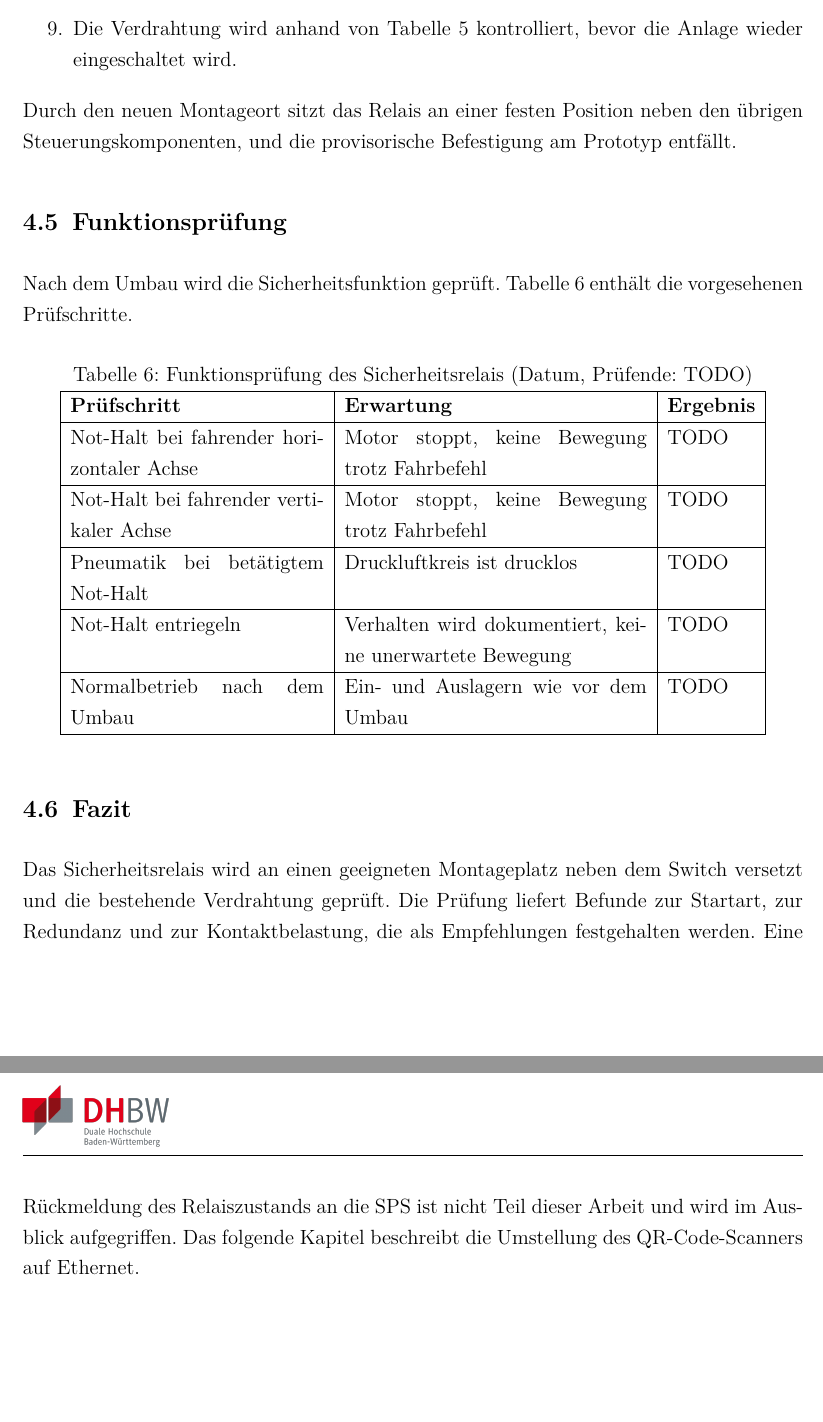
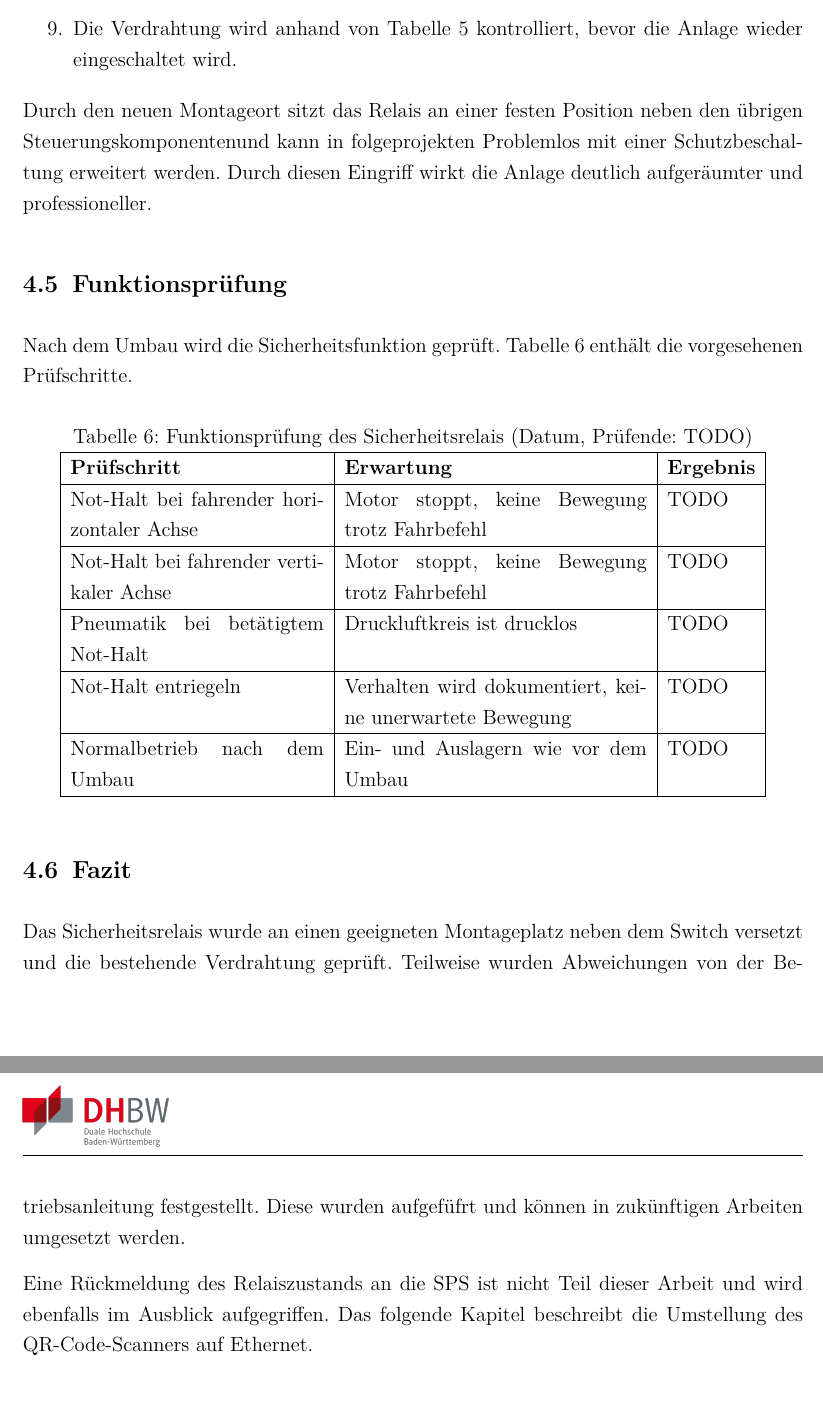
Before and after one commit to ThomasM2308/T3100_MartinZeuner, a LaTeX document (documentation/Projektarbeit.tex, which reads documentation/content/04_Sicherheitsrelais.tex): two parts of pages 44 and 45 of 56, joined at a grey line, cut so that both start at the same text. Compiled offline with pdfLaTeX.

Commit message:
4 weiter gemacht .. Ab nun 5 weiterarbeiten

```diff
--- a/documentation/content/04_Sicherheitsrelais.tex
+++ b/documentation/content/04_Sicherheitsrelais.tex
@@ -171,14 +167,10 @@ Die Umsetzung des Sicherheitsrelais erfolgt in den folgenden Arbeitsschritten:
   \item Die Verdrahtung wird anhand von Tabelle~\ref{tab:pnoz_klemmen} kontrolliert, bevor die Anlage wieder eingeschaltet wird.
 \end{enumerate}
 
-Durch den neuen Montageort sitzt das Relais an einer festen Position neben den übrigen Steuerungskomponenten, und die provisorische Befestigung am Prototyp entfällt.
+Durch den neuen Montageort sitzt das Relais an einer festen Position neben den übrigen Steuerungskomponentenund kann in folgeprojekten Problemlos mit einer Schutzbeschaltung erweitert werden. Durch diesen Eingriff wirkt die Anlage deutlich aufgeräumter und professioneller.
 % TODO: Foto nach dem Umbau ergänzen (Gegenüberstellung vorher/nachher).
 
 \subsection{Funktionsprüfung}
-% INHALT:  - einfacher Funktionstest nach dem Umsetzen: funktioniert die Anlage wie vorher?
-%            (Not-Halt drücken → Motoren stoppen; entriegeln → Anlage wieder betriebsbereit)
-%          - kurz festhalten: Datum, wer, Ergebnis (kleine Tabelle mit 2–3 Zeilen reicht)
-% UMFANG:  ca. 0,25 Seiten
 
 Nach dem Umbau wird die Sicherheitsfunktion geprüft. Tabelle~\ref{tab:pnoz_test} enthält die vorgesehenen Prüfschritte.
 
@@ -200,4 +192,7 @@ Nach dem Umbau wird die Sicherheitsfunktion geprüft. Tabelle~\ref{tab:pnoz_test
 \subsection{Fazit}
 % INHALT:  Relais umgesetzt und geprüft? Offene Befunde/Empfehlungen, Überleitung zu Kapitel 5
 
-Das Sicherheitsrelais wird an einen geeigneten Montageplatz neben dem Switch versetzt und die bestehende Verdrahtung geprüft. Die Prüfung liefert Befunde zur Startart, zur Redundanz und zur Kontaktbelastung, die als Empfehlungen festgehalten werden. Eine Rückmeldung des Relaiszustands an die SPS ist nicht Teil dieser Arbeit und wird im Ausblick aufgegriffen. Das folgende Kapitel beschreibt die Umstellung des QR-Code-Scanners auf Ethernet.
+Das Sicherheitsrelais wurde an einen geeigneten Montageplatz neben dem Switch versetzt und die bestehende Verdrahtung geprüft.
+Teilweise wurden Abweichungen von der Betriebsanleitung festgestellt. Diese wurden aufgefüfrt und können in zukünftigen Arbeiten umgesetzt werden.
+
+Eine Rückmeldung des Relaiszustands an die SPS ist nicht Teil dieser Arbeit und wird ebenfalls im Ausblick aufgegriffen. Das folgende Kapitel beschreibt die Umstellung des QR-Code-Scanners auf Ethernet.
```
Also changed, not shown: documentation/content/04_Sicherheitsrelais.tex (6 more changed lines), 5 other files.
